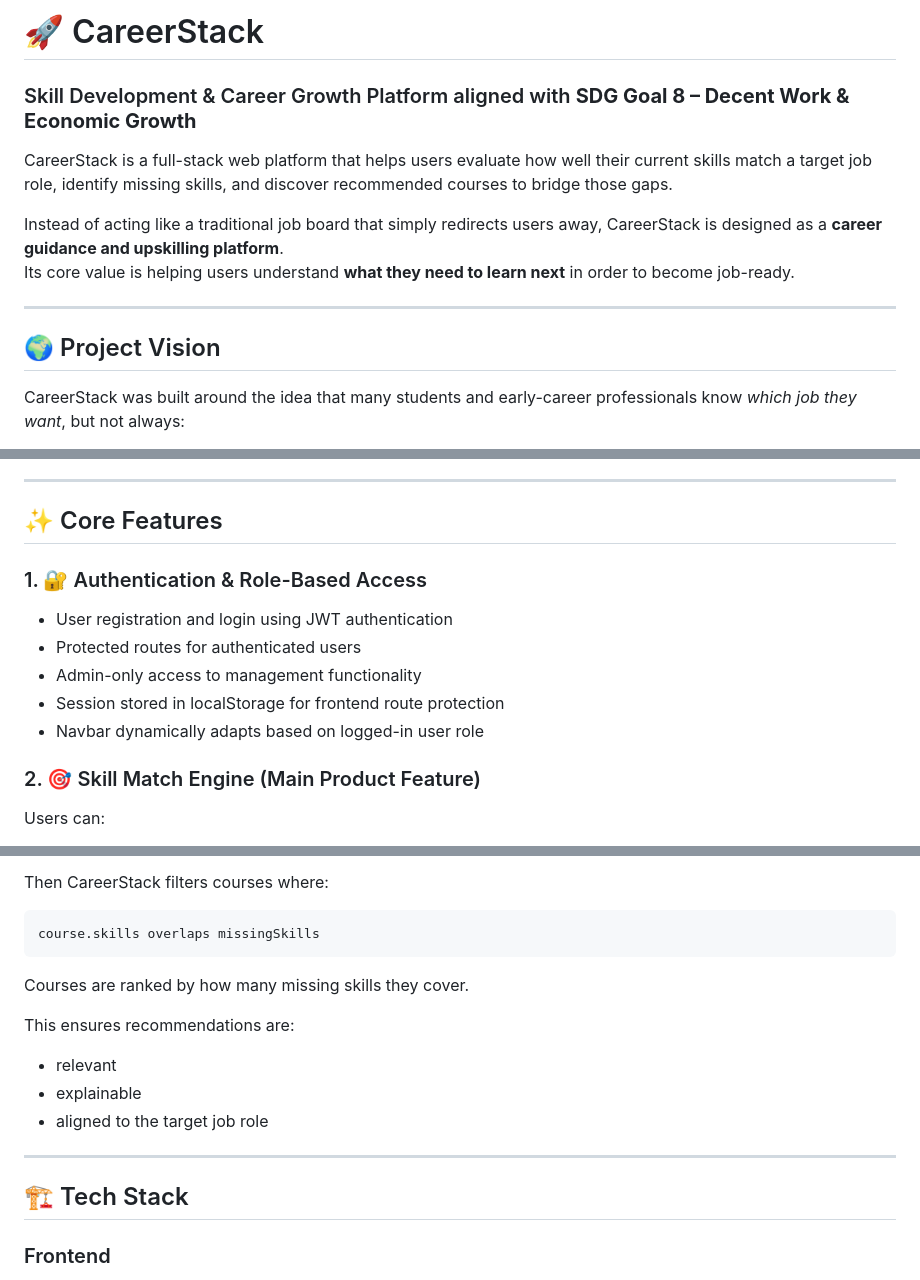
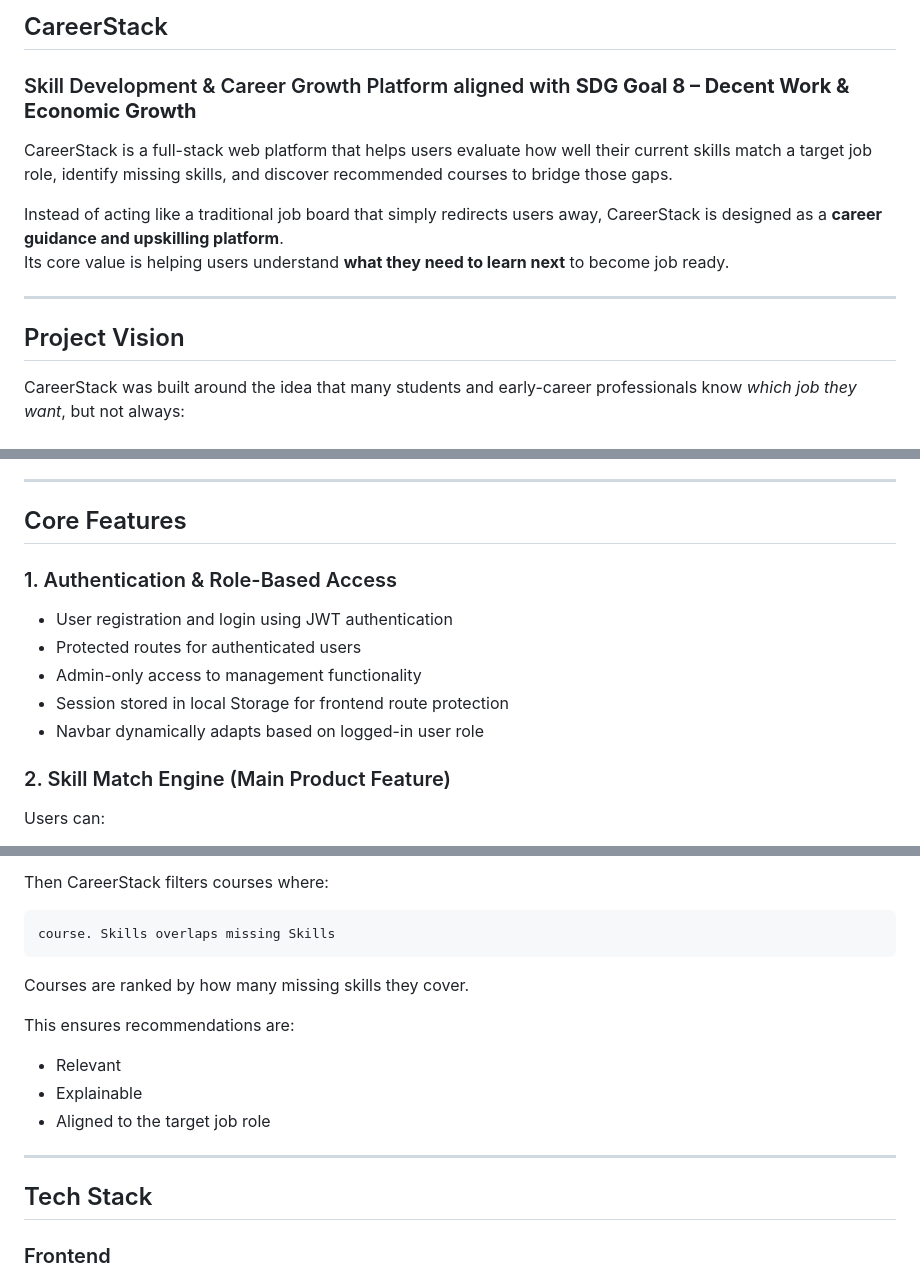
Before and after one commit to Shivam1030/CareerStack_Project, a Markdown page: README.md, 3 parts joined by grey strips. Drawn GitHub-style.

````diff
--- a/README.md
+++ b/README.md
@@ -1,14 +1,14 @@
-# 🚀 CareerStack
+## CareerStack
 ### Skill Development & Career Growth Platform aligned with **SDG Goal 8 – Decent Work & Economic Growth**
 
 CareerStack is a full-stack web platform that helps users evaluate how well their current skills match a target job role, identify missing skills, and discover recommended courses to bridge those gaps.
 
 Instead of acting like a traditional job board that simply redirects users away, CareerStack is designed as a **career guidance and upskilling platform**.
-Its core value is helping users understand **what they need to learn next** in order to become job-ready.
+Its core value is helping users understand **what they need to learn next** to become job ready.
 
 ---
 
-## 🌍 Project Vision
+## Project Vision
 
 CareerStack was built around the idea that many students and early-career professionals know *which job they want*, but not always:
 
@@ -27,16 +27,16 @@ This directly supports **UN Sustainable Development Goal 8 (SDG 8)** by promotin
 
 ---
 
-## ✨ Core Features
+## Core Features
 
-### 1. 🔐 Authentication & Role-Based Access
+### 1. Authentication & Role-Based Access
 - User registration and login using JWT authentication
 - Protected routes for authenticated users
 - Admin-only access to management functionality
-- Session stored in localStorage for frontend route protection
+- Session stored in local Storage for frontend route protection
 - Navbar dynamically adapts based on logged-in user role
 
-### 2. 🎯 Skill Match Engine (Main Product Feature)
+### 2. Skill Match Engine (Main Product Feature)
 Users can:
 
 - enter their current skills (comma-separated),
@@ -164,20 +164,20 @@ If the user is missing:
 Then CareerStack filters courses where:
 
 ```js
-course.skills overlaps missingSkills
+course. Skills overlaps missing Skills
 ```
 
 Courses are ranked by how many missing skills they cover.
 
 This ensures recommendations are:
 
-* relevant
-* explainable
-* aligned to the target job role
+* Relevant
+* Explainable
+* Aligned to the target job role
 
 ---
 
-## 🏗️ Tech Stack
+## Tech Stack
 
 ### Frontend
 
````
Also changed, not shown: other parts of README.md (+22 -22 lines).
